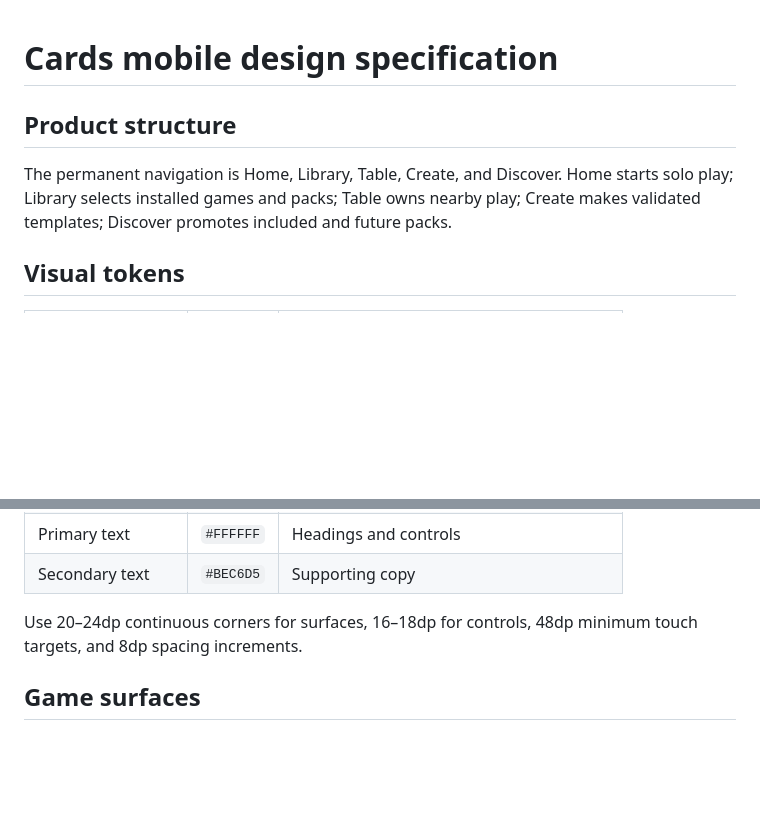
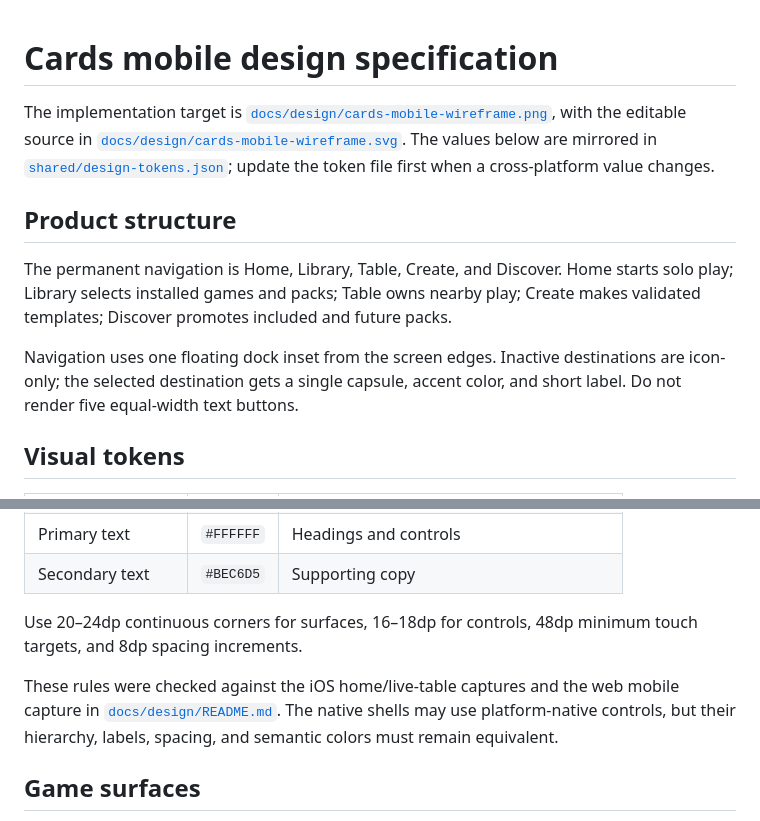
Before and after one commit to JakkuAzzo/Cards_PythonQT_Demo, a Markdown page: DESIGN_SYSTEM.md, 2 parts joined by grey strips. GitHub-like rendering; blank space fills up the shorter version.

```diff
--- a/DESIGN_SYSTEM.md
+++ b/DESIGN_SYSTEM.md
@@ -1,8 +1,17 @@
 # Cards mobile design specification
+
+The implementation target is [`docs/design/cards-mobile-wireframe.png`](docs/design/cards-mobile-wireframe.png), with the editable source in
+[`docs/design/cards-mobile-wireframe.svg`](docs/design/cards-mobile-wireframe.svg).
+The values below are mirrored in [`shared/design-tokens.json`](shared/design-tokens.json);
+update the token file first when a cross-platform value changes.
 
 ## Product structure
 
 The permanent navigation is Home, Library, Table, Create, and Discover. Home starts solo play; Library selects installed games and packs; Table owns nearby play; Create makes validated templates; Discover promotes included and future packs.
+
+Navigation uses one floating dock inset from the screen edges. Inactive
+destinations are icon-only; the selected destination gets a single capsule,
+accent color, and short label. Do not render five equal-width text buttons.
 
 ## Visual tokens
 
@@ -19,6 +28,11 @@ The permanent navigation is Home, Library, Table, Create, and Discover. Home sta
 
 Use 20–24dp continuous corners for surfaces, 16–18dp for controls, 48dp minimum touch targets, and 8dp spacing increments.
 
+These rules were checked against the iOS home/live-table captures and the web
+mobile capture in [`docs/design/README.md`](docs/design/README.md). The native
+shells may use platform-native controls, but their hierarchy, labels, spacing,
+and semantic colors must remain equivalent.
+
 ## Game surfaces
 
 - Poker: show community cards as a dedicated horizontal rail, player status as compact rows, and one primary next action.
```
Also changed, not shown: README.md (+2 -0 lines), docs/design/README.md (added, +56 -0 lines), docs/design/cards-mobile-wireframe.png (added), 6 other files.
